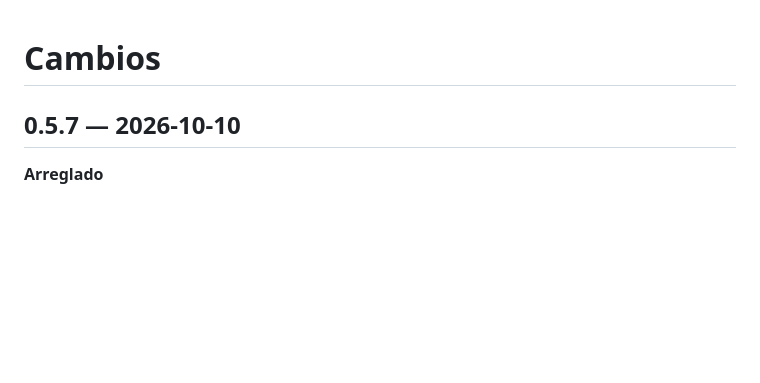
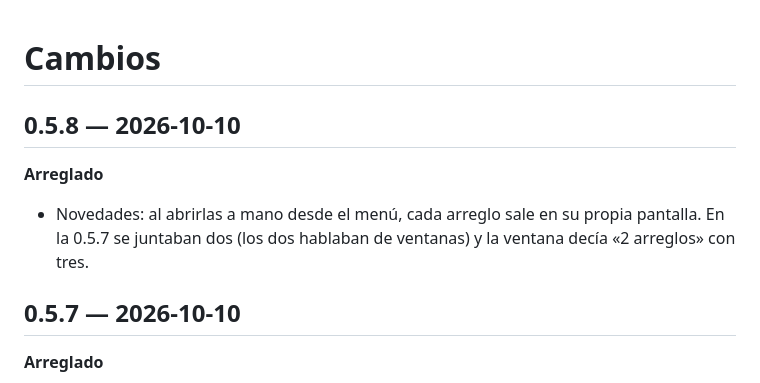
Before and after one commit to BySergiMM/OmniMac, a Markdown page: CHANGELOG.md, the part around the change. Drawn GitHub-style; blank space fills up the shorter version.

Commit message:
docs: entrada de la 0.5.8 en el CHANGELOG
Co-Authored-By: Claude Opus 5.5 <noreply@anthropic.com>

```diff
--- a/CHANGELOG.md
+++ b/CHANGELOG.md
@@ -1,4 +1,9 @@
 # Cambios
+
+## 0.5.8 — 2026-10-10
+
+**Arreglado**
+- Novedades: al abrirlas a mano desde el menú, cada arreglo sale en su propia pantalla. En la 0.5.7 se juntaban dos (los dos hablaban de ventanas) y la ventana decía «2 arreglos» con tres.
 
 ## 0.5.7 — 2026-10-10
 
```
Also changed, not shown: CHANGELOG.en.md (+5 -0 lines).
